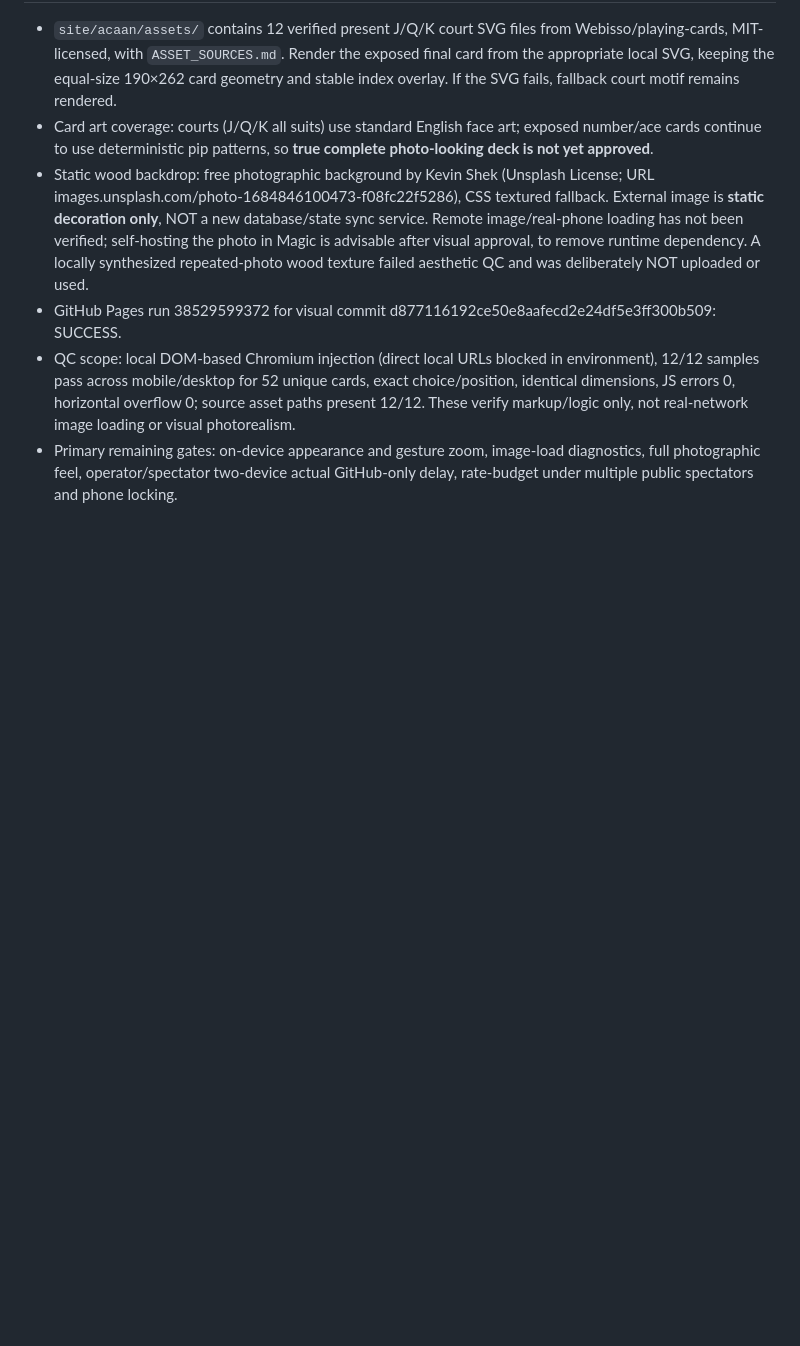
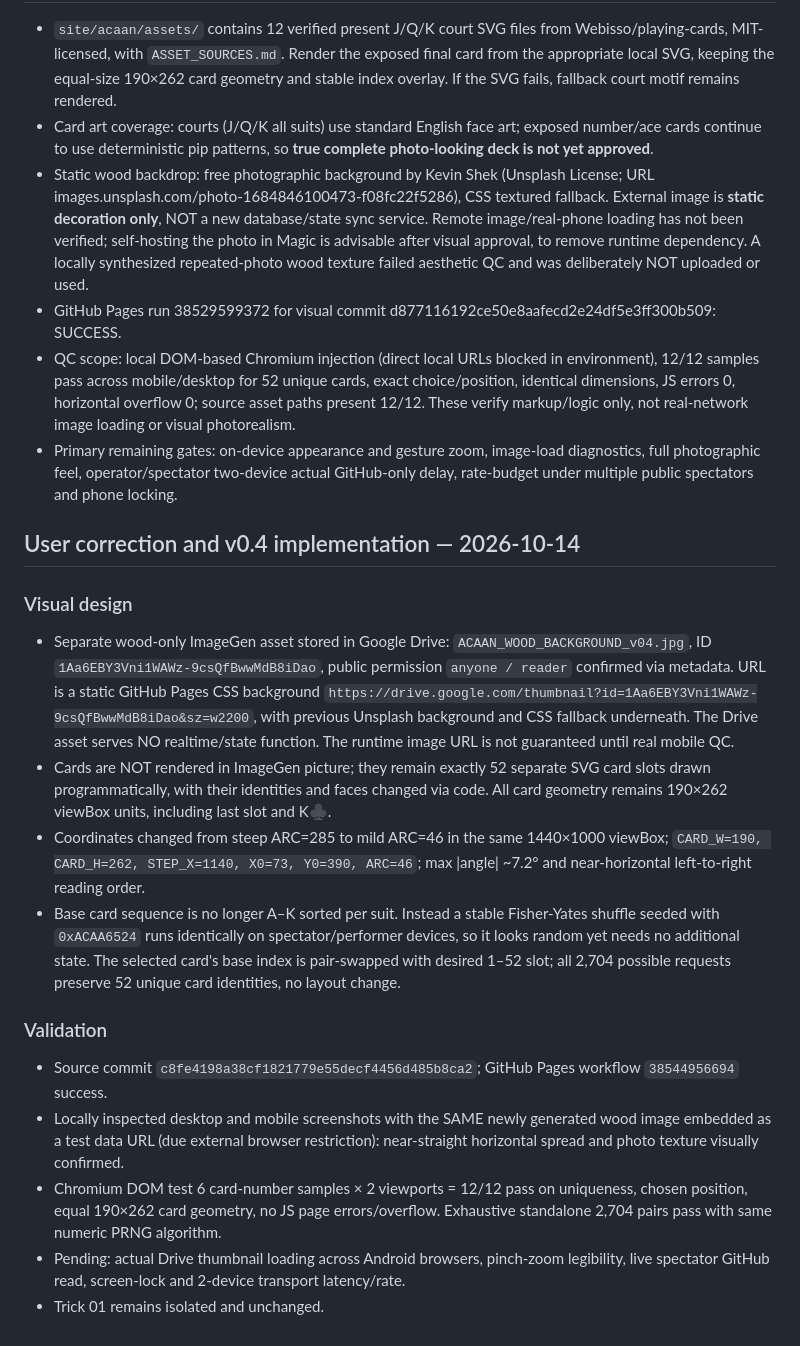
Before and after one commit to momentum448-glitch/Magic, a Markdown page: project_state/ARCHITECTURE_TRICK_02.md, the part around the change. GitHub-like rendering; blank space fills up the shorter version.

Commit message:
Document ACAAN v0.4 photographic background plus shallow shuffled fan implementation

```diff
--- a/project_state/ARCHITECTURE_TRICK_02.md
+++ b/project_state/ARCHITECTURE_TRICK_02.md
@@ -93,3 +93,19 @@ User confirmed option 2: **deterministic geometry and card identities**, not fur
 - GitHub Pages run 38529599372 for visual commit d877116192ce50e8aafecd2e24df5e3ff300b509: SUCCESS.
 - QC scope: local DOM-based Chromium injection (direct local URLs blocked in environment), 12/12 samples pass across mobile/desktop for 52 unique cards, exact choice/position, identical dimensions, JS errors 0, horizontal overflow 0; source asset paths present 12/12. These verify markup/logic only, not real-network image loading or visual photorealism.
 - Primary remaining gates: on-device appearance and gesture zoom, image-load diagnostics, full photographic feel, operator/spectator two-device actual GitHub-only delay, rate-budget under multiple public spectators and phone locking.
+
+
+## User correction and v0.4 implementation — 2026-10-14
+
+### Visual design
+- Separate wood-only ImageGen asset stored in Google Drive: `ACAAN_WOOD_BACKGROUND_v04.jpg`, ID `1Aa6EBY3Vni1WAWz-9csQfBwwMdB8iDao`, public permission `anyone / reader` confirmed via metadata. URL is a static GitHub Pages CSS background `https://drive.google.com/thumbnail?id=1Aa6EBY3Vni1WAWz-9csQfBwwMdB8iDao&sz=w2200`, with previous Unsplash background and CSS fallback underneath. The Drive asset serves NO realtime/state function. The runtime image URL is not guaranteed until real mobile QC.
+- Cards are NOT rendered in ImageGen picture; they remain exactly 52 separate SVG card slots drawn programmatically, with their identities and faces changed via code. All card geometry remains 190×262 viewBox units, including last slot and K♣.
+- Coordinates changed from steep ARC=285 to mild ARC=46 in the same 1440×1000 viewBox; `CARD_W=190, CARD_H=262, STEP_X=1140, X0=73, Y0=390, ARC=46`; max |angle| ~7.2° and near-horizontal left-to-right reading order.
+- Base card sequence is no longer A–K sorted per suit. Instead a stable Fisher-Yates shuffle seeded with `0xACAA6524` runs identically on spectator/performer devices, so it looks random yet needs no additional state. The selected card's base index is pair-swapped with desired 1–52 slot; all 2,704 possible requests preserve 52 unique card identities, no layout change.
+
+### Validation
+- Source commit `c8fe4198a38cf1821779e55decf4456d485b8ca2`; GitHub Pages workflow `38544956694` success.
+- Locally inspected desktop and mobile screenshots with the SAME newly generated wood image embedded as a test data URL (due external browser restriction): near-straight horizontal spread and photo texture visually confirmed.
+- Chromium DOM test 6 card-number samples × 2 viewports = 12/12 pass on uniqueness, chosen position, equal 190×262 card geometry, no JS page errors/overflow. Exhaustive standalone 2,704 pairs pass with same numeric PRNG algorithm.
+- Pending: actual Drive thumbnail loading across Android browsers, pinch-zoom legibility, live spectator GitHub read, screen-lock and 2-device transport latency/rate.
+- Trick 01 remains isolated and unchanged.
```
